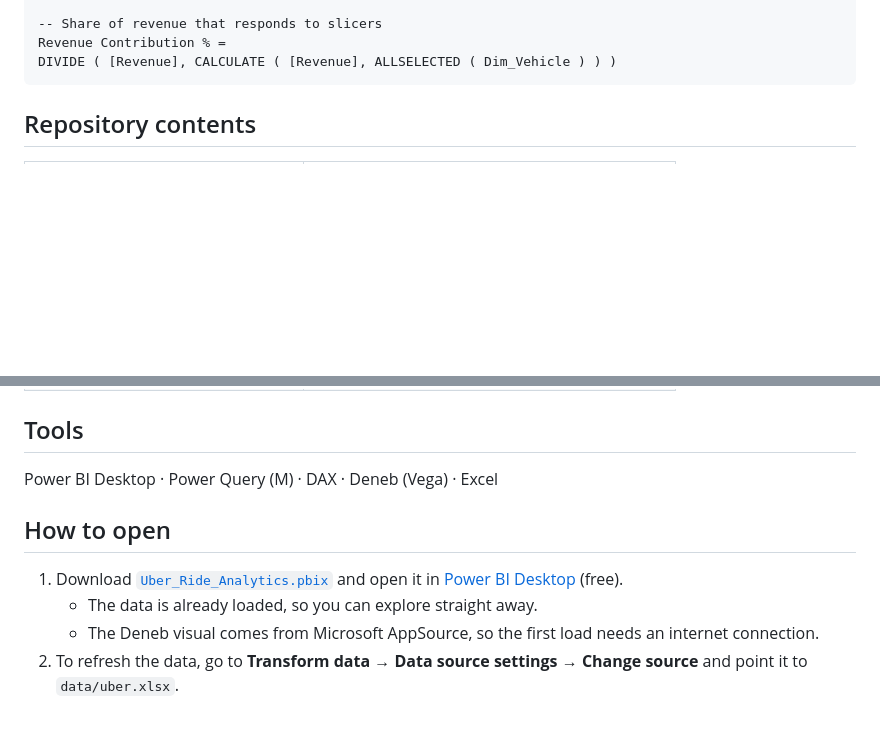
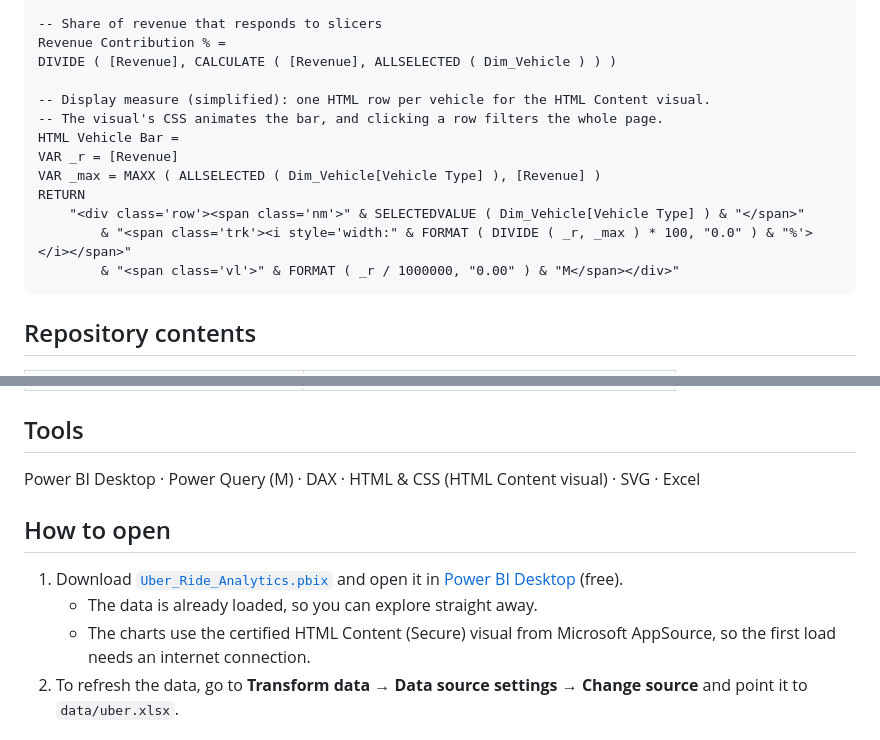
Before and after one commit to AhmedAbozaid94/uber-ride-analytics-powerbi, a Markdown page: README.md, 2 parts joined by grey strips. Rendered like a GitHub page; blank space fills up the shorter version.

Commit message:
Redesign report with HTML/CSS visuals; refresh screenshots and pbix
- Replace the .pbix with the redesigned report: every chart is now an
  HTML Content (Secure) visual driven by DAX display measures, and the
  Home page is a single animated SVG. Deneb is no longer used.
- New screenshots for Overview, Vehicle, Revenue, Rider and Location.
- README: tools, how-to-open note, the # Visuals table, and an example
  display measure.

````diff
--- a/README.md
+++ b/README.md
@@ -81,6 +82,16 @@ CALCULATE ( [Total Bookings], USERELATIONSHIP ( Fact_Bookings[Drop_Location_ID],
 -- Share of revenue that responds to slicers
 Revenue Contribution % =
 DIVIDE ( [Revenue], CALCULATE ( [Revenue], ALLSELECTED ( Dim_Vehicle ) ) )
+
+-- Display measure (simplified): one HTML row per vehicle for the HTML Content visual.
+-- The visual's CSS animates the bar, and clicking a row filters the whole page.
+HTML Vehicle Bar =
+VAR _r = [Revenue]
+VAR _max = MAXX ( ALLSELECTED ( Dim_Vehicle[Vehicle Type] ), [Revenue] )
+RETURN
+    "<div class='row'><span class='nm'>" & SELECTEDVALUE ( Dim_Vehicle[Vehicle Type] ) & "</span>"
+        & "<span class='trk'><i style='width:" & FORMAT ( DIVIDE ( _r, _max ) * 100, "0.0" ) & "%'></i></span>"
+        & "<span class='vl'>" & FORMAT ( _r / 1000000, "0.00" ) & "M</span></div>"
 ```
 
 ## Repository contents
@@ -94,13 +105,13 @@ DIVIDE ( [Revenue], CALCULATE ( [Revenue], ALLSELECTED ( Dim_Vehicle ) ) )
 
 ## Tools
 
-Power BI Desktop · Power Query (M) · DAX · Deneb (Vega) · Excel
+Power BI Desktop · Power Query (M) · DAX · HTML & CSS (HTML Content visual) · SVG · Excel
 
 ## How to open
 
 1. Download [`Uber_Ride_Analytics.pbix`](Uber_Ride_Analytics.pbix) and open it in [Power BI Desktop](https://powerbi.microsoft.com/desktop/) (free).
    - The data is already loaded, so you can explore straight away.
-   - The Deneb visual comes from Microsoft AppSource, so the first load needs an internet connection.
+   - The charts use the certified HTML Content (Secure) visual from Microsoft AppSource, so the first load needs an internet connection.
 2. To refresh the data, go to **Transform data → Data source settings → Change source** and point it to `data/uber.xlsx`.
 
 ## Dataset
````
Also changed, not shown: other parts of README.md (+2 -1 lines), images/location.png, images/overview.png, images/revenue.png, images/rider.png, images/vehicle.png, 1 other file.
